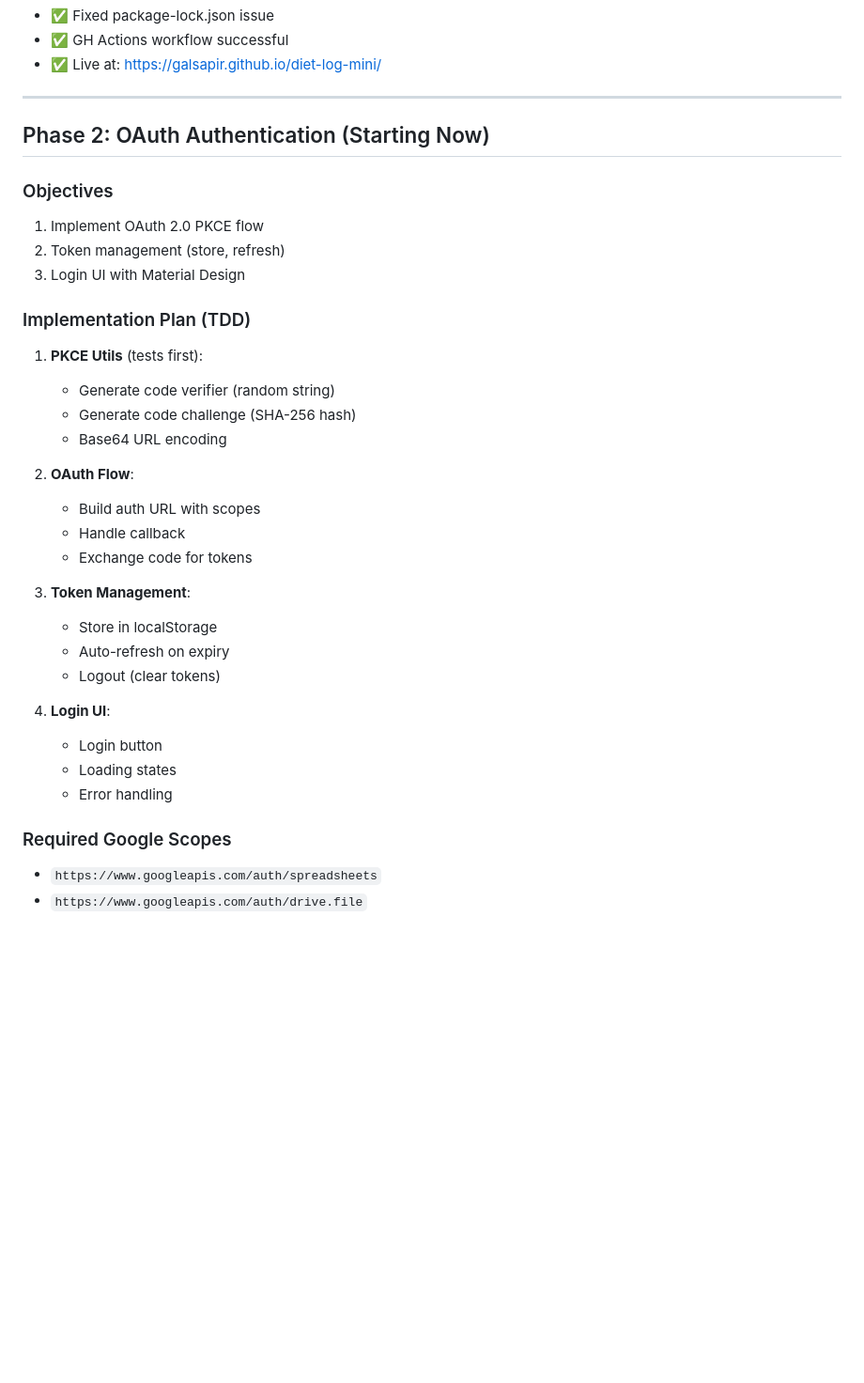
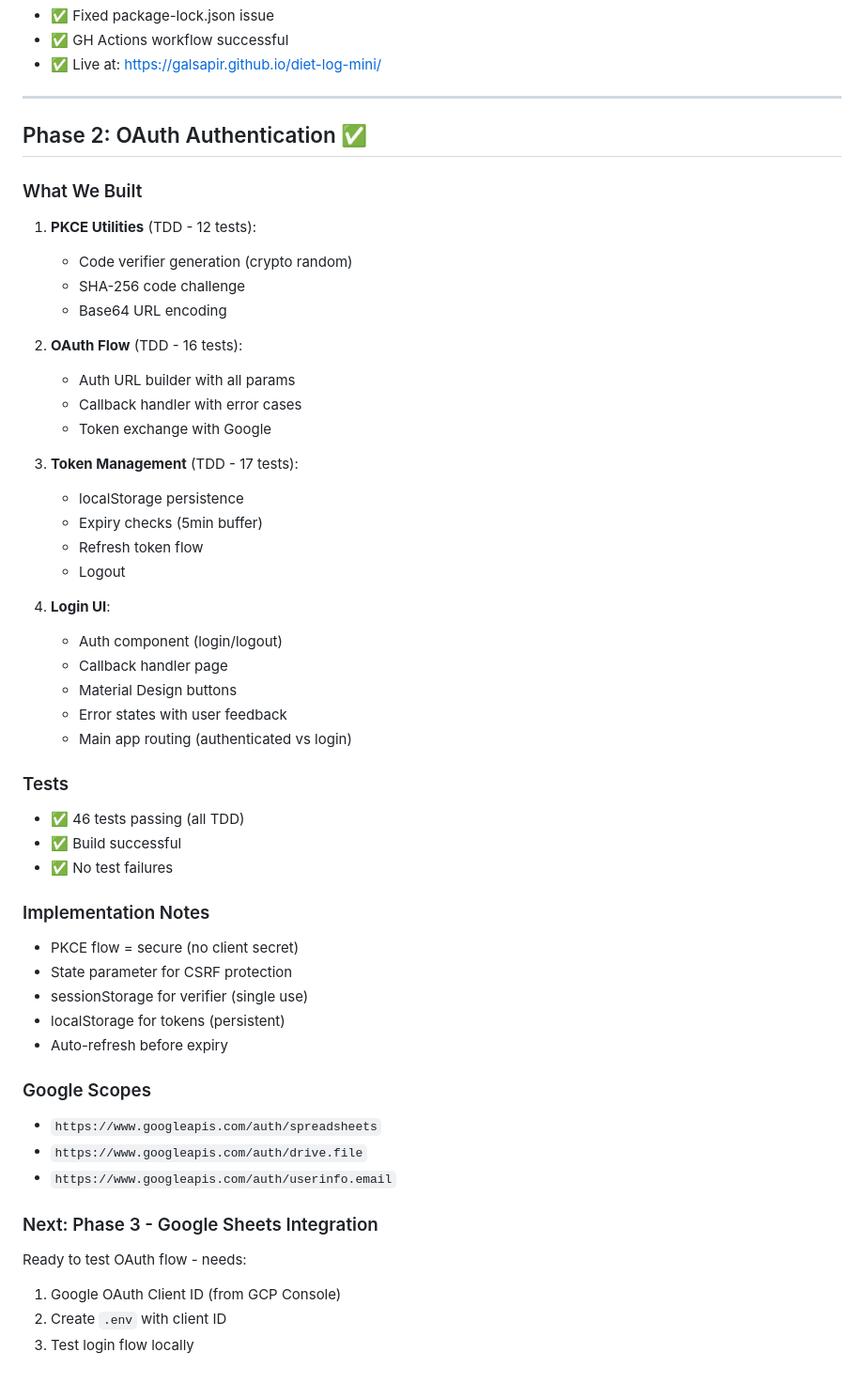
Before and after one commit to galsapir/diet-log-mini, a Markdown page: .claude/journal.md, the part around the change. Shown at 94% size. Drawn GitHub-style; blank space fills up the shorter version.

Commit message:
Update journal: Phase 2 OAuth complete

```diff
--- a/.claude/journal.md
+++ b/.claude/journal.md
@@ -78,34 +78,51 @@ Building simple diet logging app with Google integration
 
 ---
 
-## Phase 2: OAuth Authentication (Starting Now)
+## Phase 2: OAuth Authentication ✅
 
-### Objectives
-1. Implement OAuth 2.0 PKCE flow
-2. Token management (store, refresh)
-3. Login UI with Material Design
-
-### Implementation Plan (TDD)
-1. **PKCE Utils** (tests first):
-   - Generate code verifier (random string)
-   - Generate code challenge (SHA-256 hash)
+### What We Built
+1. **PKCE Utilities** (TDD - 12 tests):
+   - Code verifier generation (crypto random)
+   - SHA-256 code challenge
    - Base64 URL encoding
 
-2. **OAuth Flow**:
-   - Build auth URL with scopes
-   - Handle callback
-   - Exchange code for tokens
+2. **OAuth Flow** (TDD - 16 tests):
+   - Auth URL builder with all params
+   - Callback handler with error cases
+   - Token exchange with Google
 
-3. **Token Management**:
-   - Store in localStorage
-   - Auto-refresh on expiry
-   - Logout (clear tokens)
+3. **Token Management** (TDD - 17 tests):
+   - localStorage persistence
+   - Expiry checks (5min buffer)
+   - Refresh token flow
+   - Logout
 
 4. **Login UI**:
-   - Login button
-   - Loading states
-   - Error handling
+   - Auth component (login/logout)
+   - Callback handler page
+   - Material Design buttons
+   - Error states with user feedback
+   - Main app routing (authenticated vs login)
 
-### Required Google Scopes
+### Tests
+- ✅ 46 tests passing (all TDD)
+- ✅ Build successful
+- ✅ No test failures
+
+### Implementation Notes
+- PKCE flow = secure (no client secret)
+- State parameter for CSRF protection
+- sessionStorage for verifier (single use)
+- localStorage for tokens (persistent)
+- Auto-refresh before expiry
+
+### Google Scopes
 - `https://www.googleapis.com/auth/spreadsheets`
 - `https://www.googleapis.com/auth/drive.file`
+- `https://www.googleapis.com/auth/userinfo.email`
+
+### Next: Phase 3 - Google Sheets Integration
+Ready to test OAuth flow - needs:
+1. Google OAuth Client ID (from GCP Console)
+2. Create `.env` with client ID
+3. Test login flow locally
```
